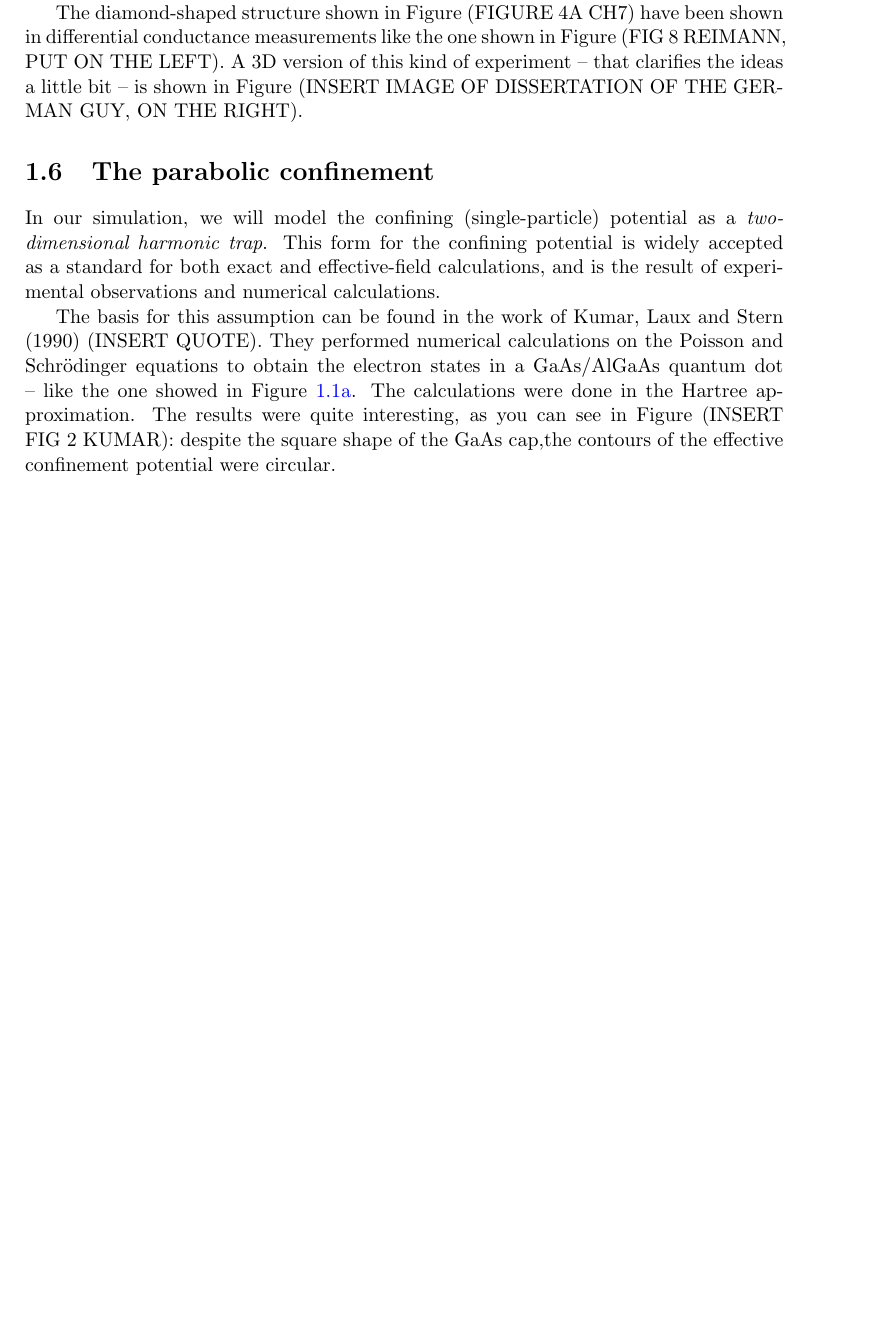
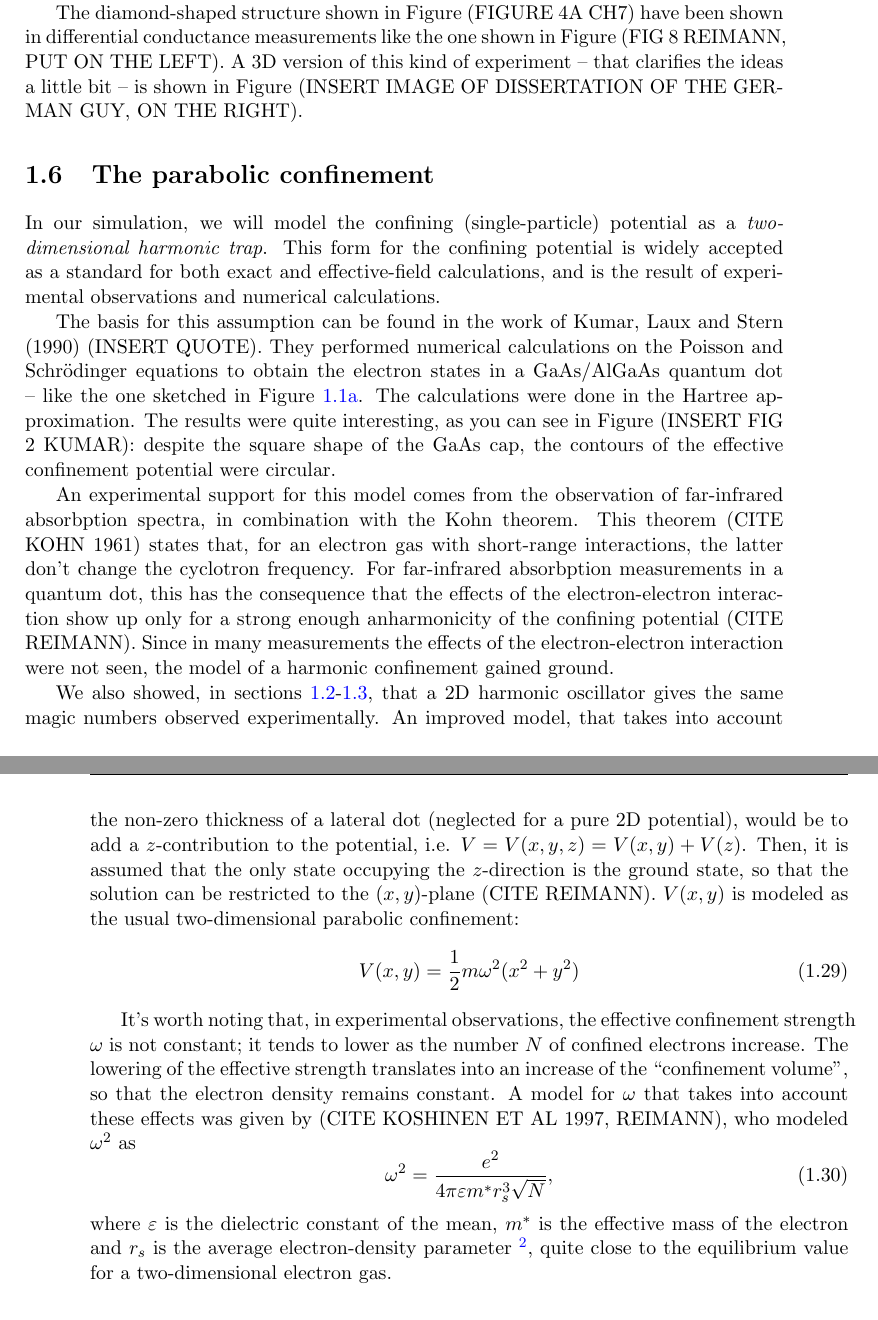
Before and after one commit to matteosecli/QMC, a LaTeX thesis (LaTeX/main.tex): part of page 13 of 57 before the commit and two parts of pages 13 and 14 of 57 after it, the two joined at a grey line, cut so that both start at the same text, the shorter picture padded with empty space. Compiled offline with pdfLaTeX.

Commit message:
Apart from images, kind of finished

```diff
--- a/LaTeX/main.tex
+++ b/LaTeX/main.tex
@@ -367,7 +369,36 @@ The diamond-shaped structure shown in Figure (FIGURE 4A CH7) have been shown in
 \section{The parabolic confinement}
 In our simulation, we will model the confining (single-particle) potential as a \emph{two-dimensional harmonic trap}. This form for the confining potential is widely accepted as a standard for both exact and effective-field calculations, and is the result of experimental observations and numerical calculations.
 
-The basis for this assumption can be found in the work of Kumar, Laux and Stern (1990) (INSERT QUOTE). They performed numerical calculations on the Poisson and Schr\"{o}dinger equations to obtain the electron states in a GaAs/AlGaAs quantum dot -- like the one showed in Figure \ref{fig:Figure_5_Reimann}. The calculations were done in the Hartree approximation. The results were quite interesting, as you can see in Figure (INSERT FIG 2 KUMAR): despite the square shape of the GaAs cap,the contours of the effective confinement potential were circular.
+The basis for this assumption can be found in the work of Kumar, Laux and Stern (1990) (INSERT QUOTE). They performed numerical calculations on the Poisson and Schr\"{o}dinger equations to obtain the electron states in a GaAs/AlGaAs quantum dot -- like the one sketched in Figure \ref{fig:Figure_5_Reimann}. The calculations were done in the Hartree approximation. The results were quite interesting, as you can see in Figure (INSERT FIG 2 KUMAR): despite the square shape of the GaAs cap, the contours of the effective confinement potential were circular.
+
+An experimental support for this model comes from the observation of far-infrared absorbption spectra, in combination with the Kohn theorem. This theorem (CITE KOHN 1961) states that, for an electron gas with short-range interactions, the latter don't change the cyclotron frequency. For far-infrared absorbption measurements in a quantum dot, this has the consequence that the effects of the electron-electron interaction show up only for a strong enough anharmonicity of the confining potential (CITE REIMANN). Since in many measurements the effects of the electron-electron interaction were not seen, the model of a harmonic confinement gained ground.
+
+We also showed, in sections \ref{sec:shell_model}-\ref{sec:shell_model_evidences}, that a 2D harmonic oscillator gives the same magic numbers observed experimentally. An improved model, that takes into account the non-zero thickness of a lateral dot (neglected for a pure 2D potential), would be to add a $z$-contribution to the potential, i.e. $V=V(x,y,z) = V(x,y) + V(z)$. Then, it is assumed that the only state occupying the $z$-direction is the ground state, so that the solution can be restricted to the $(x,y)$-plane (CITE REIMANN). $V(x,y)$ is modeled as the usual two-dimensional parabolic confinement:
+\begin{equation}
+	V(x,y)=\frac{1}{2}m\omega^2(x^2+y^2)
+\end{equation}
+
+It's worth noting that, in experimental observations, the effective confinement strength $\omega$ is not constant; it tends to lower as the number $N$ of confined electrons increase. The lowering of the effective strength translates into an increase of the ``confinement volume'', so that the electron density remains constant. A model for $\omega$ that takes into account these effects was given by (CITE KOSHINEN ET AL 1997, REIMANN), who modeled $\omega^2$ as
+\begin{equation}
+	\omega^2 = \frac{e^2}{4\pi\varepsilon m^*r_s^3\sqrt{N}},
+\end{equation}
+where $\varepsilon$ is the dielectric constant of the mean, $m^*$ is the effective mass of the electron and $r_s$ is the average electron-density parameter
+\footnote{
+	This parameter is also called the \emph{Wigner-Seitz} parameter. It's defined such that
+	\begin{equation*}
+		\Omega_d(r_s) = n,
+	\end{equation*}
+	where $\Omega_d(r_s)$ is the spherical volume of radius $r_s$ in $d$ dimensions (e.g., for $d=2$ is a circle with radius $r_s$) and $n$ is the mean volume per unit electron (i.e., the mean electron density). So, $r_s$ can be expressed as
+	\begin{equation*}
+		r_s = \frac{1}{\sqrt{\pi n}}
+	\end{equation*}
+	for the two-dimensional case, or as
+	\begin{equation*}
+		r_s = \left(\frac{3}{4\pi n}\right)^{1/3}
+	\end{equation*}
+	for the three-dimensional case.
+},
+quite close to the equilibrium value  for a two-dimensional electron gas.
 
 \section{Many body effects (???)}
 Do I have to write something here? Like that electrons are considered as an EFG, write the total hamiltonian using the effective mass, say that we can solve the system with diagonalization, monte carlo (VMC, DMC) or DFT/SDFT. Brief explanation of what they are, pros/cons....
```
Also changed, not shown: LaTeX/main.pdf, LaTeX/main.tex (4 more changed lines).
